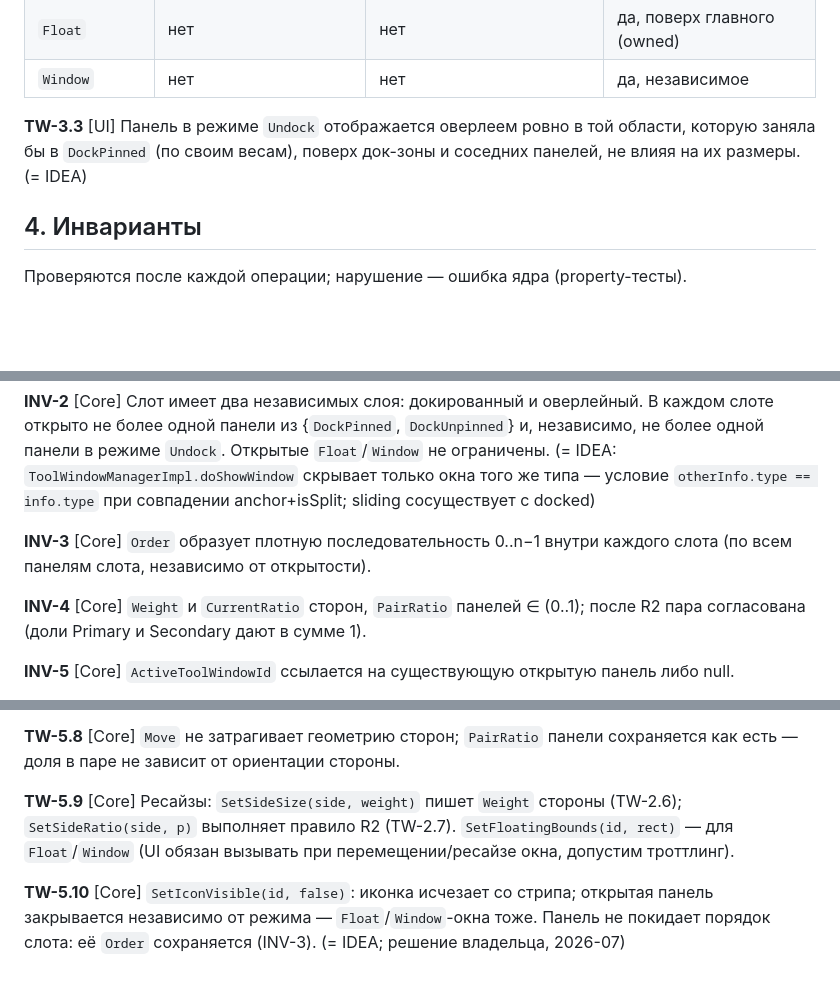
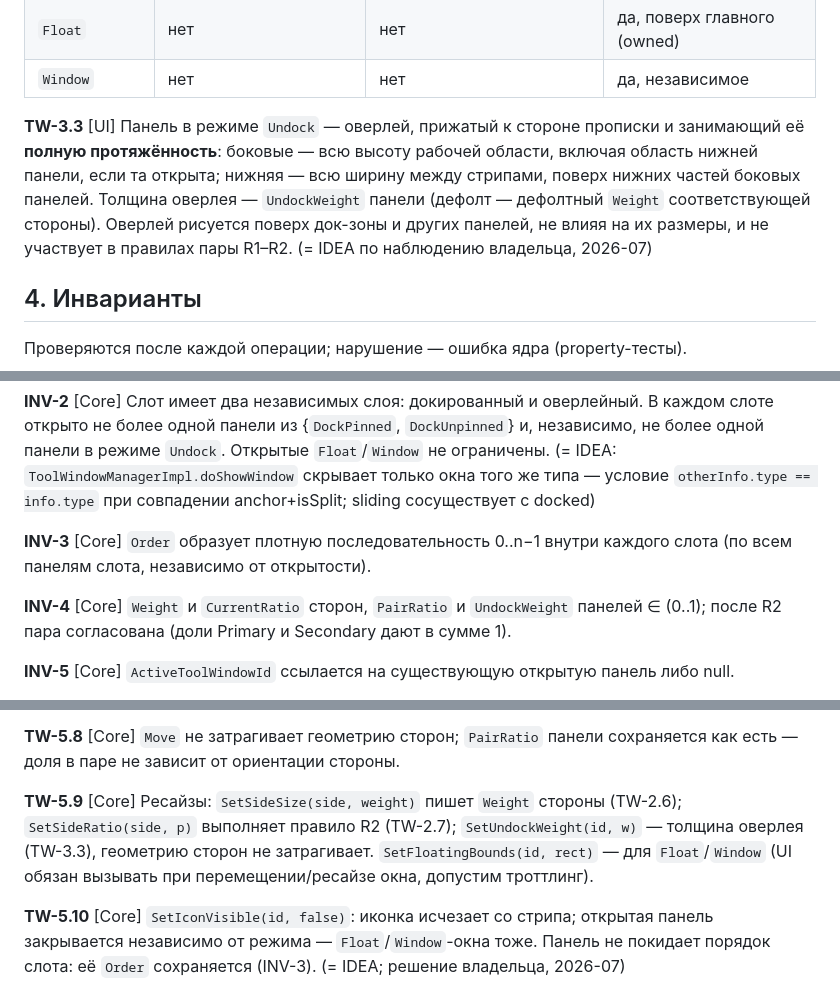
Before and after one commit to xoma-zver/Berth, a Markdown page: docs/spec/tool-windows.md, 3 parts joined by grey strips. Drawn GitHub-style; blank space fills up the shorter version.

```diff
--- a/docs/spec/tool-windows.md
+++ b/docs/spec/tool-windows.md
@@ -105,7 +108,7 @@
 | `Float` | нет | нет | да, поверх главного (owned) |
 | `Window` | нет | нет | да, независимое |
 
-**TW-3.3** [UI] Панель в режиме `Undock` отображается оверлеем ровно в той области, которую заняла бы в `DockPinned` (по своим весам), поверх док-зоны и соседних панелей, не влияя на их размеры. (= IDEA)
+**TW-3.3** [UI] Панель в режиме `Undock` — оверлей, прижатый к стороне прописки и занимающий её **полную протяжённость**: боковые — всю высоту рабочей области, включая область нижней панели, если та открыта; нижняя — всю ширину между стрипами, поверх нижних частей боковых панелей. Толщина оверлея — `UndockWeight` панели (дефолт — дефолтный `Weight` соответствующей стороны). Оверлей рисуется поверх док-зоны и других панелей, не влияя на их размеры, и не участвует в правилах пары R1–R2. (= IDEA по наблюдению владельца, 2026-07)
 
 ## 4. Инварианты
 
@@ -117,7 +120,7 @@
 
 **INV-3** [Core] `Order` образует плотную последовательность 0..n−1 внутри каждого слота (по всем панелям слота, независимо от открытости).
 
-**INV-4** [Core] `Weight` и `CurrentRatio` сторон, `PairRatio` панелей ∈ (0..1); после R2 пара согласована (доли Primary и Secondary дают в сумме 1).
+**INV-4** [Core] `Weight` и `CurrentRatio` сторон, `PairRatio` и `UndockWeight` панелей ∈ (0..1); после R2 пара согласована (доли Primary и Secondary дают в сумме 1).
 
 **INV-5** [Core] `ActiveToolWindowId` ссылается на существующую открытую панель либо null.
 
@@ -148,7 +151,7 @@
 
 **TW-5.8** [Core] `Move` не затрагивает геометрию сторон; `PairRatio` панели сохраняется как есть — доля в паре не зависит от ориентации стороны.
 
-**TW-5.9** [Core] Ресайзы: `SetSideSize(side, weight)` пишет `Weight` стороны (TW-2.6); `SetSideRatio(side, p)` выполняет правило R2 (TW-2.7). `SetFloatingBounds(id, rect)` — для `Float`/`Window` (UI обязан вызывать при перемещении/ресайзе окна, допустим троттлинг).
+**TW-5.9** [Core] Ресайзы: `SetSideSize(side, weight)` пишет `Weight` стороны (TW-2.6); `SetSideRatio(side, p)` выполняет правило R2 (TW-2.7); `SetUndockWeight(id, w)` — толщина оверлея (TW-3.3), геометрию сторон не затрагивает. `SetFloatingBounds(id, rect)` — для `Float`/`Window` (UI обязан вызывать при перемещении/ресайзе окна, допустим троттлинг).
 
 **TW-5.10** [Core] `SetIconVisible(id, false)`: иконка исчезает со стрипа; открытая панель закрывается независимо от режима — `Float`/`Window`-окна тоже. Панель не покидает порядок слота: её `Order` сохраняется (INV-3). (= IDEA; решение владельца, 2026-07)
 
```
Also changed, not shown: other parts of docs/spec/tool-windows.md (+19 -1 lines), docs/OPEN-QUESTIONS.md (+4 -2 lines).
